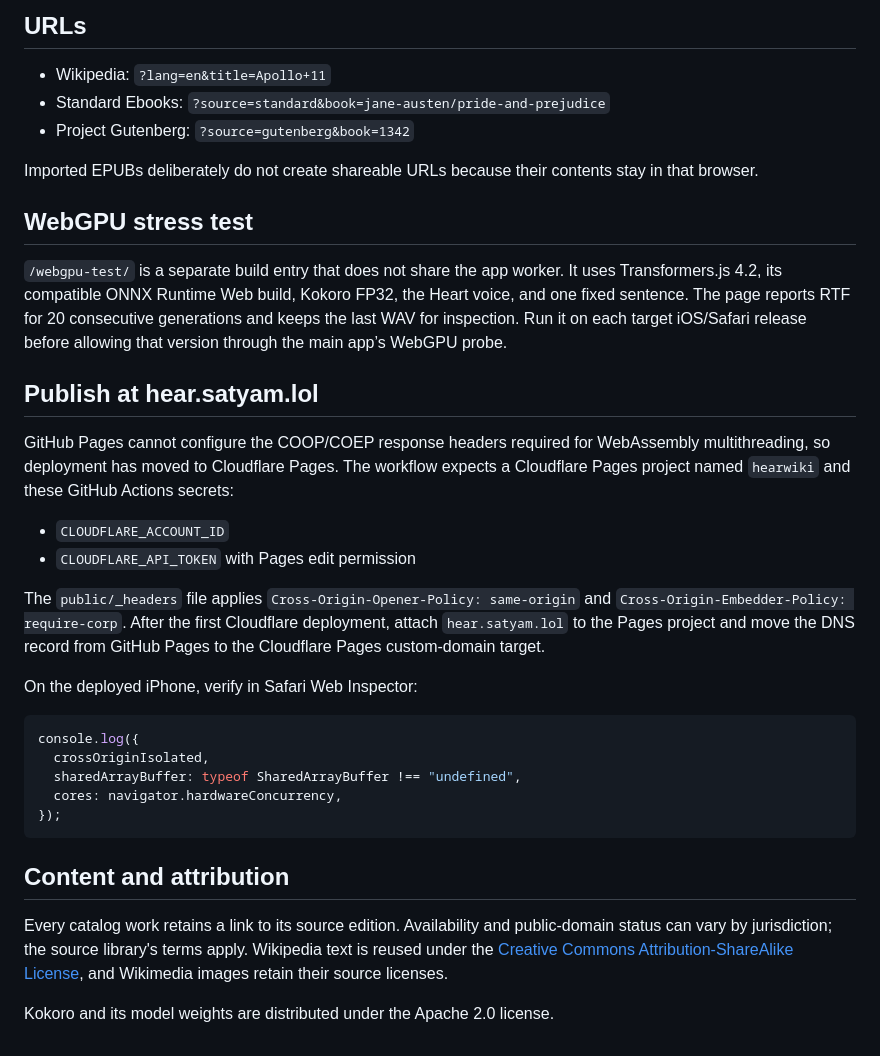
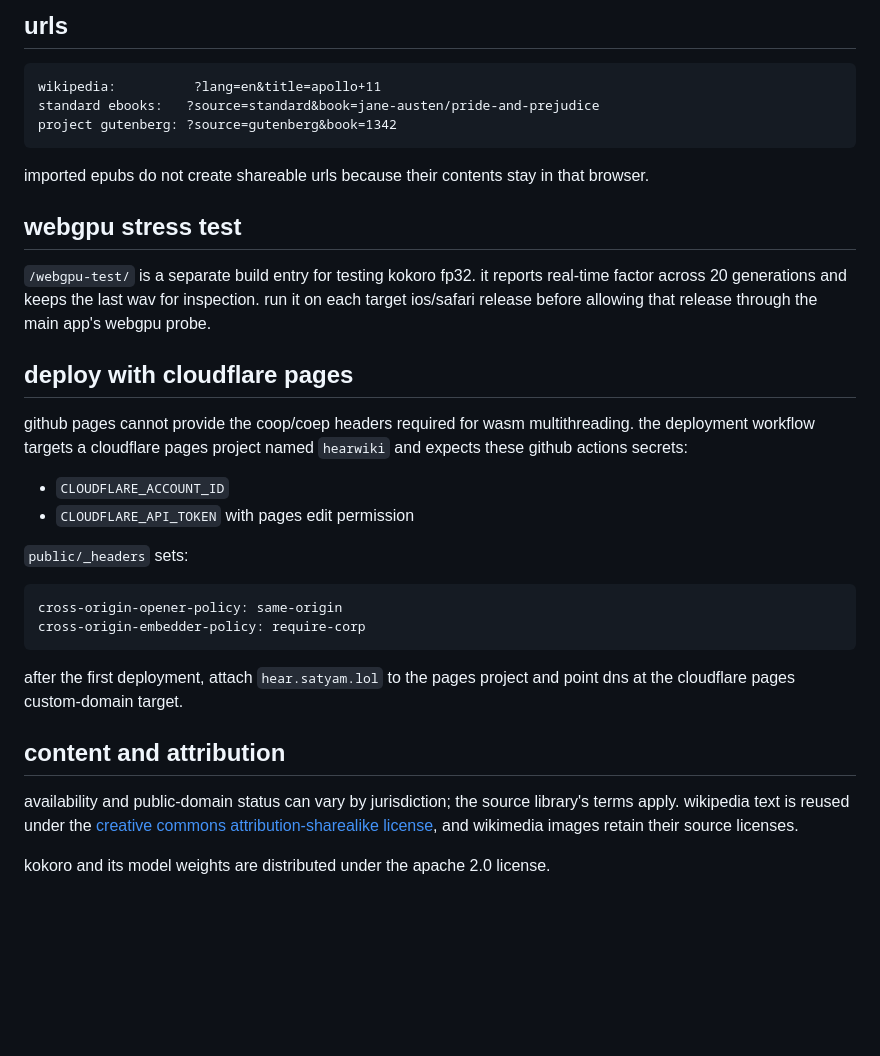
Before and after one commit to sudotman/hear, a Markdown page: README.md, the part around the change printed below. Drawn GitHub-style; blank space fills up the shorter version.

````diff
--- a/README.md
+++ b/README.md
@@ -41,37 +44,36 @@ Create a production build with `npm run build`; output is written to `dist/`.
 
-## URLs
+## urls
 
-- Wikipedia: `?lang=en&title=Apollo+11`
-- Standard Ebooks: `?source=standard&book=jane-austen/pride-and-prejudice`
-- Project Gutenberg: `?source=gutenberg&book=1342`
+```text
+wikipedia:          ?lang=en&title=apollo+11
+standard ebooks:   ?source=standard&book=jane-austen/pride-and-prejudice
+project gutenberg: ?source=gutenberg&book=1342
+```
 
-Imported EPUBs deliberately do not create shareable URLs because their contents stay in that browser.
+imported epubs do not create shareable urls because their contents stay in that browser.
 
-## WebGPU stress test
+## webgpu stress test
 
-`/webgpu-test/` is a separate build entry that does not share the app worker. It uses Transformers.js 4.2, its compatible ONNX Runtime Web build, Kokoro FP32, the Heart voice, and one fixed sentence. The page reports RTF for 20 consecutive generations and keeps the last WAV for inspection. Run it on each target iOS/Safari release before allowing that version through the main app’s WebGPU probe.
+`/webgpu-test/` is a separate build entry for testing kokoro fp32. it reports real-time factor across 20 generations and keeps the last wav for inspection. run it on each target ios/safari release before allowing that release through the main app's webgpu probe.
 
-## Publish at hear.satyam.lol
+## deploy with cloudflare pages
 
-GitHub Pages cannot configure the COOP/COEP response headers required for WebAssembly multithreading, so deployment has moved to Cloudflare Pages. The workflow expects a Cloudflare Pages project named `hearwiki` and these GitHub Actions secrets:
+github pages cannot provide the coop/coep headers required for wasm multithreading. the deployment workflow targets a cloudflare pages project named `hearwiki` and expects these github actions secrets:
 
 - `CLOUDFLARE_ACCOUNT_ID`
-- `CLOUDFLARE_API_TOKEN` with Pages edit permission
+- `CLOUDFLARE_API_TOKEN` with pages edit permission
 
-The `public/_headers` file applies `Cross-Origin-Opener-Policy: same-origin` and `Cross-Origin-Embedder-Policy: require-corp`. After the first Cloudflare deployment, attach `hear.satyam.lol` to the Pages project and move the DNS record from GitHub Pages to the Cloudflare Pages custom-domain target.
+`public/_headers` sets:
 
-On the deployed iPhone, verify in Safari Web Inspector:
-
-```js
-console.log({
-  crossOriginIsolated,
-  sharedArrayBuffer: typeof SharedArrayBuffer !== "undefined",
-  cores: navigator.hardwareConcurrency,
-});
+```text
+cross-origin-opener-policy: same-origin
+cross-origin-embedder-policy: require-corp
 ```
 
-## Content and attribution
+after the first deployment, attach `hear.satyam.lol` to the pages project and point dns at the cloudflare pages custom-domain target.
 
-Every catalog work retains a link to its source edition. Availability and public-domain status can vary by jurisdiction; the source library's terms apply. Wikipedia text is reused under the [Creative Commons Attribution-ShareAlike License](https://creativecommons.org/licenses/by-sa/4.0/), and Wikimedia images retain their source licenses.
+## content and attribution
 
-Kokoro and its model weights are distributed under the Apache 2.0 license.
+availability and public-domain status can vary by jurisdiction; the source library's terms apply. wikipedia text is reused under the [creative commons attribution-sharealike license](https://creativecommons.org/licenses/by-sa/4.0/), and wikimedia images retain their source licenses.
+
+kokoro and its model weights are distributed under the apache 2.0 license.
````
Also changed, not shown: other parts of README.md (+25 -22 lines), docs/images/hear-home.png (added), 10 other files.
